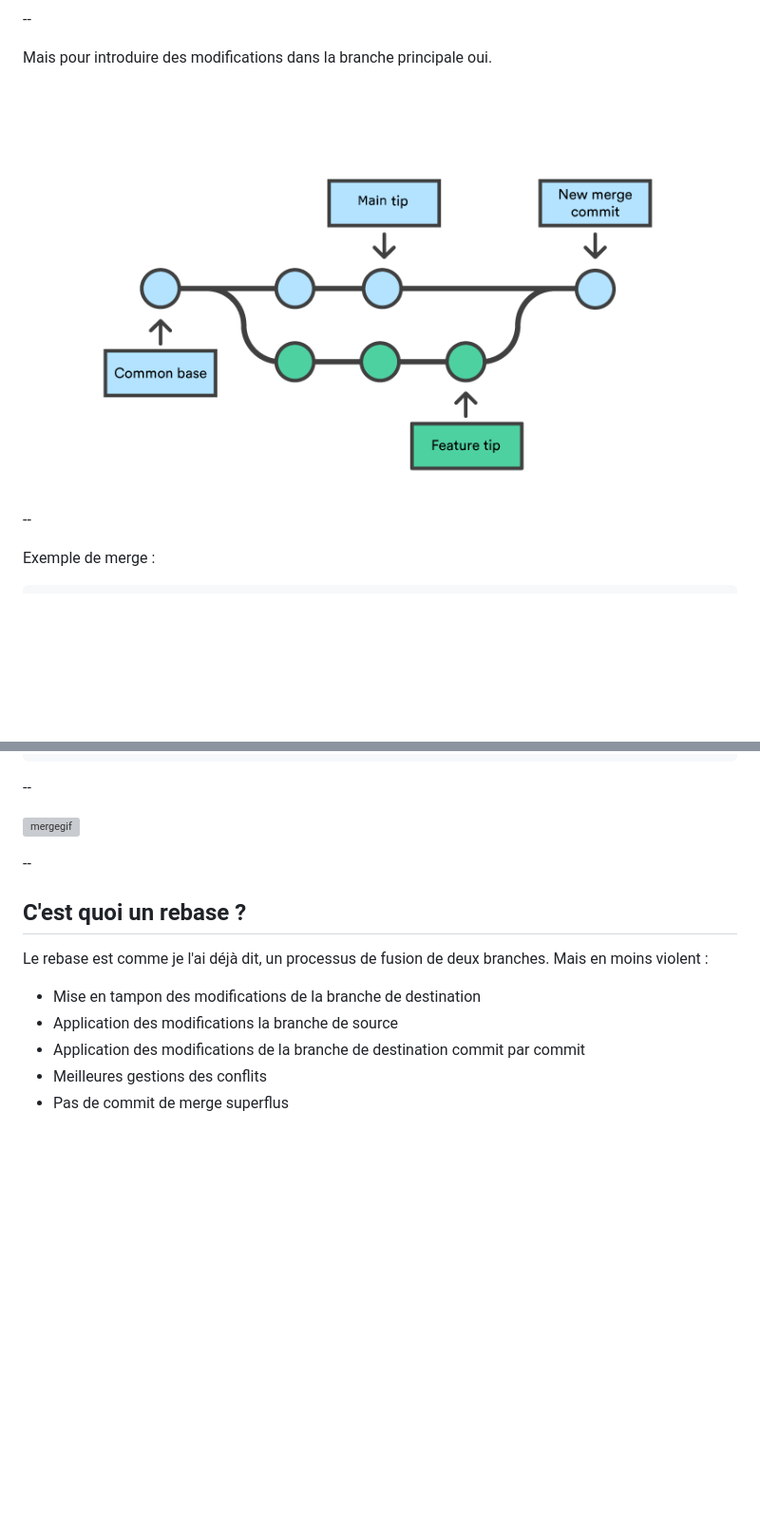
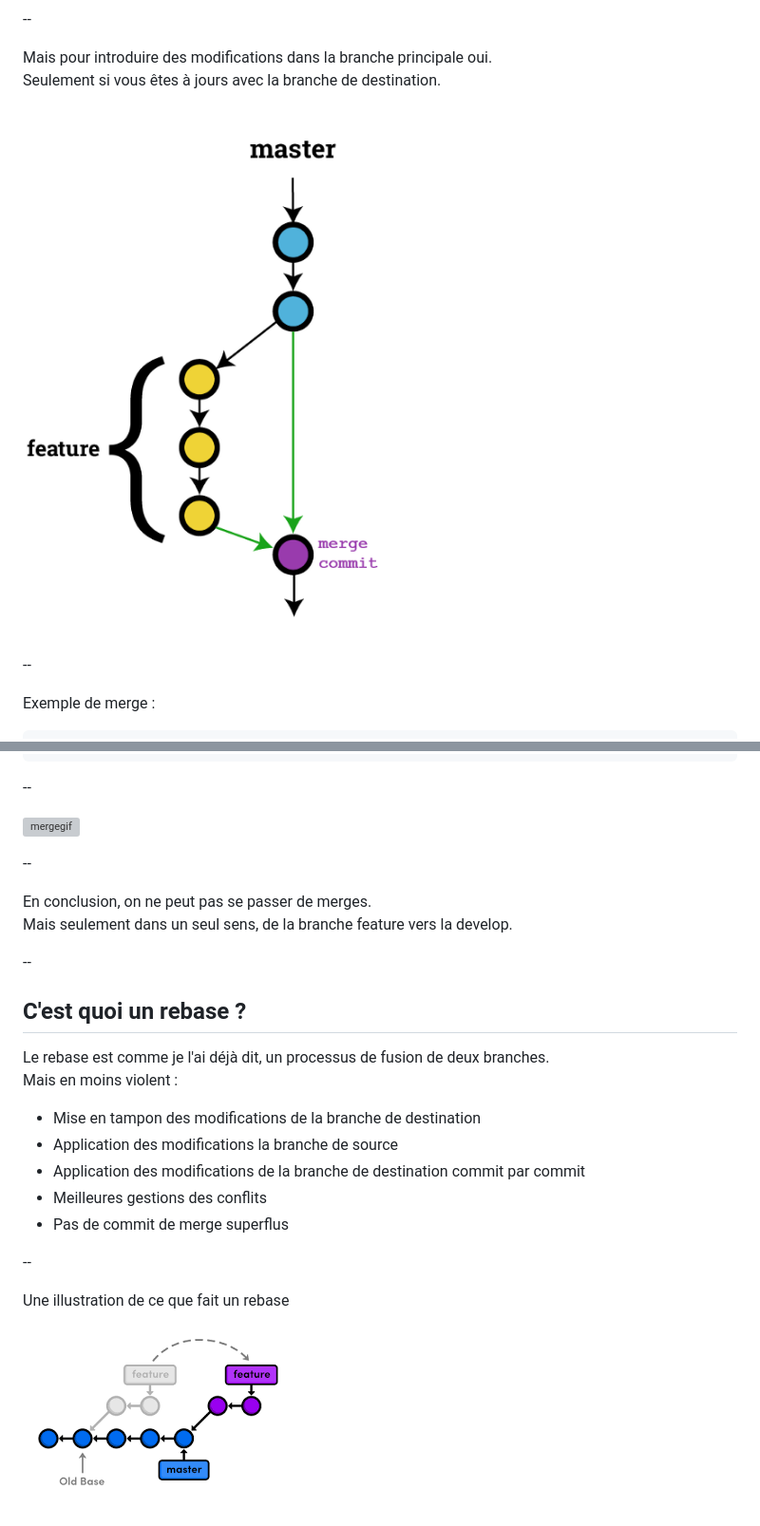
Before and after one commit to NolanRoose-presentation/git-rebase, a Markdown page: slides.md, 2 parts joined by grey strips. Shown: that part at 95% size. GitHub-like rendering; pictures changed too: img/merge-4.png (added), img/rebase.png (added); blank space fills up the shorter version; grey boxes are pictures that could not be loaded.

Commit message:
rebase

```diff
--- a/slides.md
+++ b/slides.md
@@ -63,8 +69,9 @@ des modifications dans une branche de feature.
 --
 
 Mais pour introduire des modifications dans la branche principale oui.
+Seulement si vous êtes à jours avec la branche de destination.
 
-![merge](img/merge.png)
+![merge](img/merge-4.png)
 
 --
 
@@ -84,6 +91,11 @@ git push
 
 --
 
+En conclusion, on ne peut pas se passer de merges.
+Mais seulement dans un seul sens, de la branche feature vers la develop.
+
+--
+
 ## C'est quoi un rebase ?
 
 Le rebase est comme je l'ai déjà dit, un processus de fusion de deux branches.
@@ -93,3 +105,9 @@ Mais en moins violent :
 - Application des modifications de la branche de destination commit par commit
 - Meilleures gestions des conflits
 - Pas de commit de merge superflus
+
+--
+
+Une illustration de ce que fait un rebase
+
+![rebase](img/rebase.png)
```
Also changed, not shown: other parts of slides.md (+6 -0 lines), img/merge-3.png (added).
